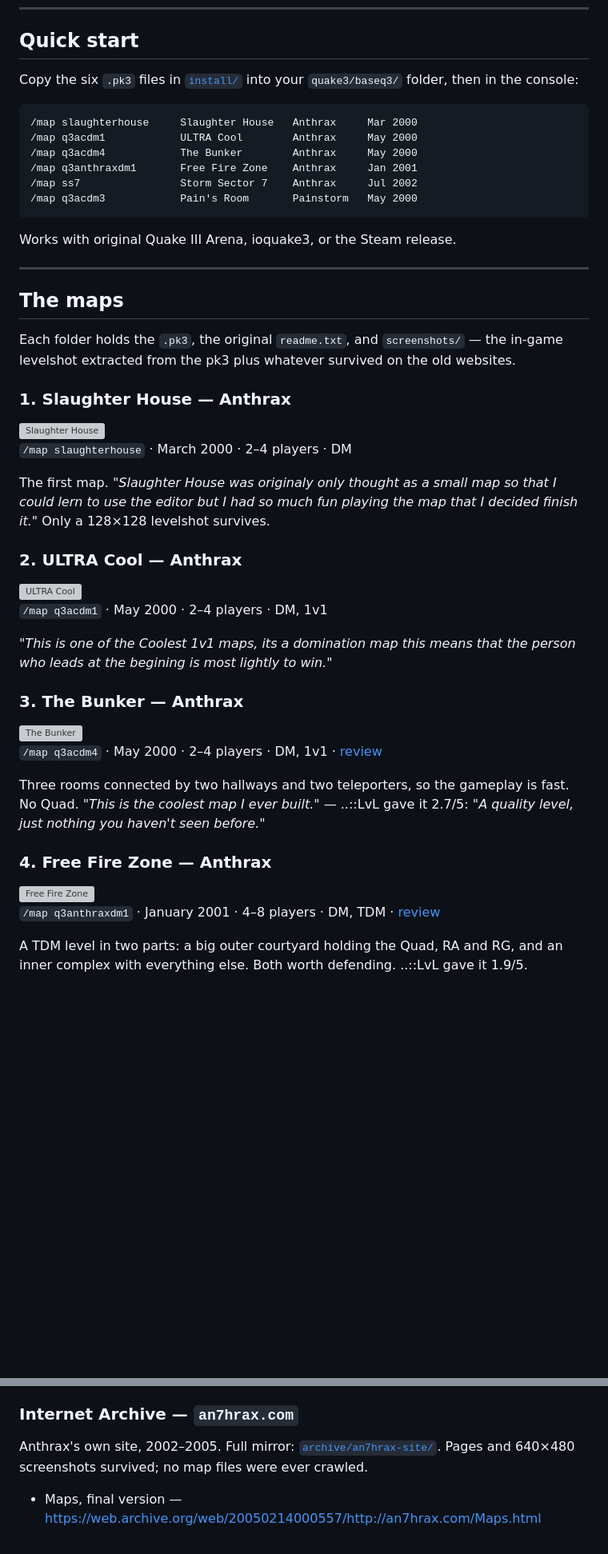
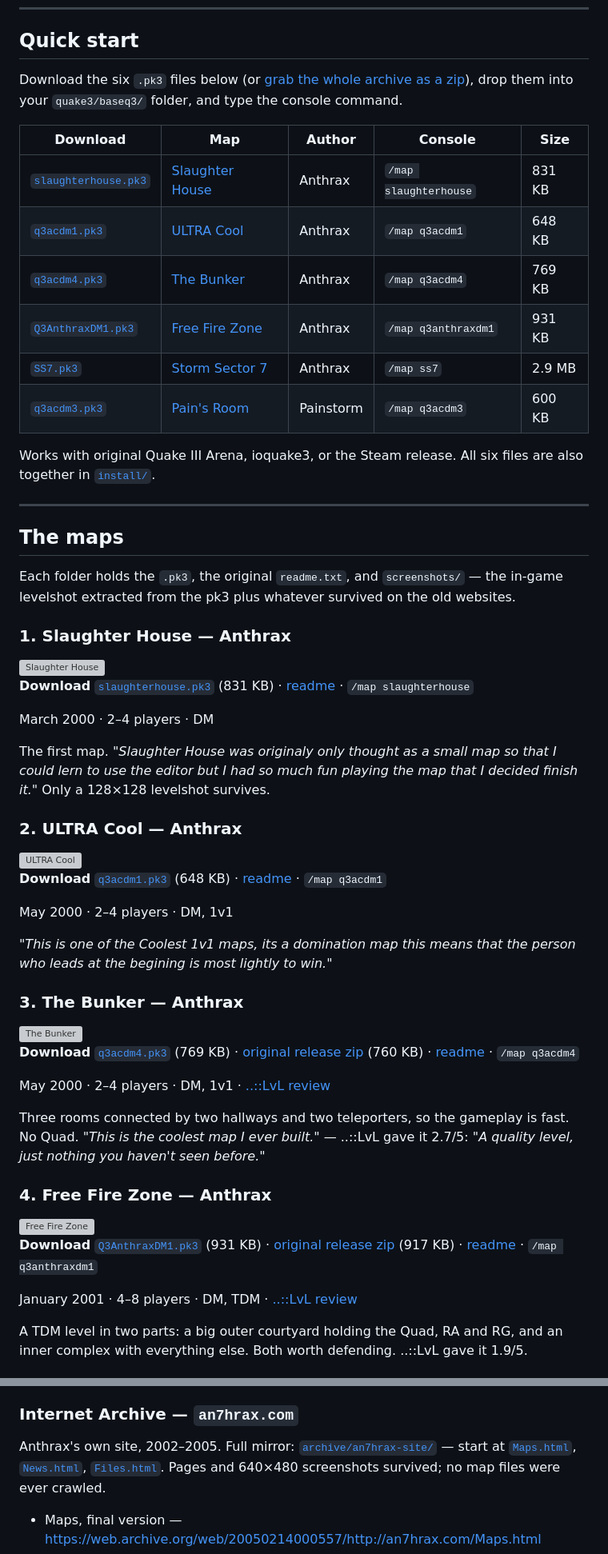
Before and after one commit to F483/amoq-archive, a Markdown page: README.md, 2 parts joined by grey strips. Shown at 80% size. GitHub-like rendering; blank space fills up the shorter version; grey boxes are pictures that could not be loaded.

````diff
--- a/README.md
+++ b/README.md
@@ -20,19 +20,21 @@ Recovered 21 September 2026 from [..::LvL](https://lvlworld.com) and the Interne
 
 ## Quick start
 
-Copy the six `.pk3` files in [`install/`](install/) into your `quake3/baseq3/` folder, then
-in the console:
+Download the six `.pk3` files below (or
+[grab the whole archive as a zip](https://github.com/F483/amoq-archive/archive/refs/heads/main.zip)),
+drop them into your `quake3/baseq3/` folder, and type the console command.
 
-```
-/map slaughterhouse     Slaughter House   Anthrax     Mar 2000
-/map q3acdm1            ULTRA Cool        Anthrax     May 2000
-/map q3acdm4            The Bunker        Anthrax     May 2000
-/map q3anthraxdm1       Free Fire Zone    Anthrax     Jan 2001
-/map ss7                Storm Sector 7    Anthrax     Jul 2002
-/map q3acdm3            Pain's Room       Painstorm   May 2000
-```
+| Download | Map | Author | Console | Size |
+|---|---|---|---|---|
+| [`slaughterhouse.pk3`](install/slaughterhouse.pk3?raw=1) | [Slaughter House](#1-slaughter-house--anthrax) | Anthrax | `/map slaughterhouse` | 831 KB |
+| [`q3acdm1.pk3`](install/q3acdm1.pk3?raw=1) | [ULTRA Cool](#2-ultra-cool--anthrax) | Anthrax | `/map q3acdm1` | 648 KB |
+| [`q3acdm4.pk3`](install/q3acdm4.pk3?raw=1) | [The Bunker](#3-the-bunker--anthrax) | Anthrax | `/map q3acdm4` | 769 KB |
+| [`Q3AnthraxDM1.pk3`](install/Q3AnthraxDM1.pk3?raw=1) | [Free Fire Zone](#4-free-fire-zone--anthrax) | Anthrax | `/map q3anthraxdm1` | 931 KB |
+| [`SS7.pk3`](install/SS7.pk3?raw=1) | [Storm Sector 7](#5-storm-sector-7--anthrax) | Anthrax | `/map ss7` | 2.9 MB |
+| [`q3acdm3.pk3`](install/q3acdm3.pk3?raw=1) | [Pain's Room](#6-pains-room--painstorm) | Painstorm | `/map q3acdm3` | 600 KB |
 
-Works with original Quake III Arena, ioquake3, or the Steam release.
+Works with original Quake III Arena, ioquake3, or the Steam release. All six files are also
+together in [`install/`](install/).
 
 ---
 
@@ -45,7 +47,9 @@ levelshot extracted from the pk3 plus whatever survived on the old websites.
 
 <img src="maps/anthrax/1-slaughter-house/screenshots/levelshot.jpg" alt="Slaughter House" width="256">
 
-`/map slaughterhouse` · March 2000 · 2–4 players · DM
+**Download** [`slaughterhouse.pk3`](install/slaughterhouse.pk3?raw=1) (831 KB) · [readme](maps/anthrax/1-slaughter-house/readme.txt) · `/map slaughterhouse`
+
+March 2000 · 2–4 players · DM
 
 The first map. *"Slaughter House was originaly only thought as a small map so that I could
 lern to use the editor but I had so much fun playing the map that I decided finish it."*
@@ -55,7 +59,9 @@ Only a 128×128 levelshot survives.
 
 <img src="maps/anthrax/2-ultra-cool/screenshots/levelshot.jpg" alt="ULTRA Cool" width="480">
 
-`/map q3acdm1` · May 2000 · 2–4 players · DM, 1v1
+**Download** [`q3acdm1.pk3`](install/q3acdm1.pk3?raw=1) (648 KB) · [readme](maps/anthrax/2-ultra-cool/readme.txt) · `/map q3acdm1`
+
+May 2000 · 2–4 players · DM, 1v1
 
 *"This is one of the Coolest 1v1 maps, its a domination map this means that the person who
 leads at the begining is most lightly to win."*
@@ -64,7 +70,9 @@ leads at the begining is most lightly to win."*
 
 <img src="maps/anthrax/3-the-bunker/screenshots/an7hrax-site-2.jpg" alt="The Bunker" width="640">
 
-`/map q3acdm4` · May 2000 · 2–4 players · DM, 1v1 · [review](https://lvlworld.com/review/id:1168)
+**Download** [`q3acdm4.pk3`](install/q3acdm4.pk3?raw=1) (769 KB) · [original release zip](archive/lvl-release-zips/q3acdm4.zip?raw=1) (760 KB) · [readme](maps/anthrax/3-the-bunker/readme.txt) · `/map q3acdm4`
+
+May 2000 · 2–4 players · DM, 1v1 · [..::LvL review](https://lvlworld.com/review/id:1168)
 
 Three rooms connected by two hallways and two teleporters, so the gameplay is fast. No Quad.
 *"This is the coolest map I ever built."* — ..::LvL gave it 2.7/5: *"A quality level, just
@@ -74,7 +82,9 @@ nothing you haven't seen before."*
 
 <img src="maps/anthrax/4-free-fire-zone/screenshots/an7hrax-site-3.jpg" alt="Free Fire Zone" width="640">
 
-`/map q3anthraxdm1` · January 2001 · 4–8 players · DM, TDM · [review](https://lvlworld.com/review/id:936)
+**Download** [`Q3AnthraxDM1.pk3`](install/Q3AnthraxDM1.pk3?raw=1) (931 KB) · [original release zip](archive/lvl-release-zips/q3anthraxdm1.zip?raw=1) (917 KB) · [readme](maps/anthrax/4-free-fire-zone/readme.txt) · `/map q3anthraxdm1`
+
+January 2001 · 4–8 players · DM, TDM · [..::LvL review](https://lvlworld.com/review/id:936)
 
 A TDM level in two parts: a big outer courtyard holding the Quad, RA and RG, and an inner
 complex with everything else. Both worth defending. ..::LvL gave it 1.9/5.
@@ -282,7 +315,9 @@ had their redirect pages captured.
 
 ### Internet Archive — `an7hrax.com`
 
-Anthrax's own site, 2002–2005. Full mirror: [`archive/an7hrax-site/`](archive/an7hrax-site/).
+Anthrax's own site, 2002–2005. Full mirror: [`archive/an7hrax-site/`](archive/an7hrax-site/) —
+start at [`Maps.html`](archive/an7hrax-site/Maps.html), [`News.html`](archive/an7hrax-site/News.html),
+[`Files.html`](archive/an7hrax-site/Files.html).
 Pages and 640×480 screenshots survived; no map files were ever crawled.
 
 - Maps, final version — <https://web.archive.org/web/20050214000557/http://an7hrax.com/Maps.html>
````
Also changed, not shown: other parts of README.md (+28 -5 lines).
